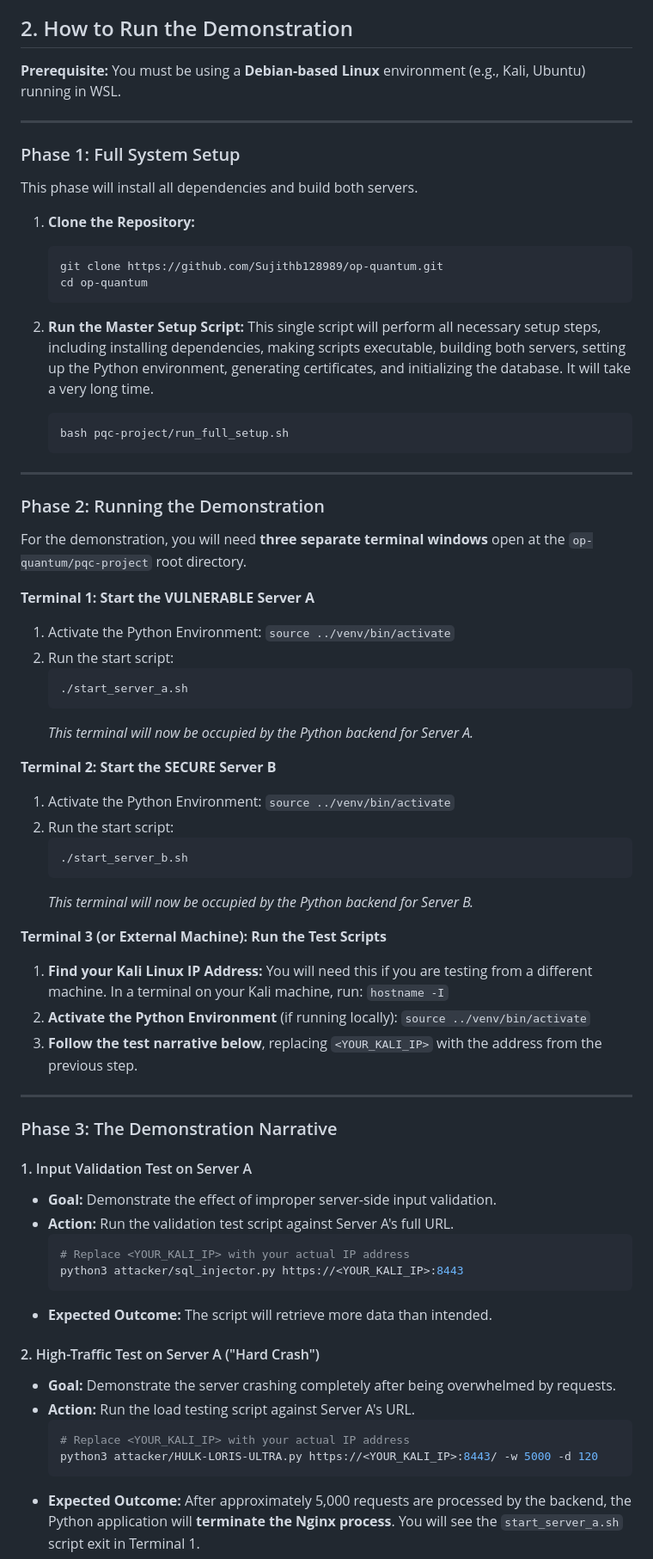
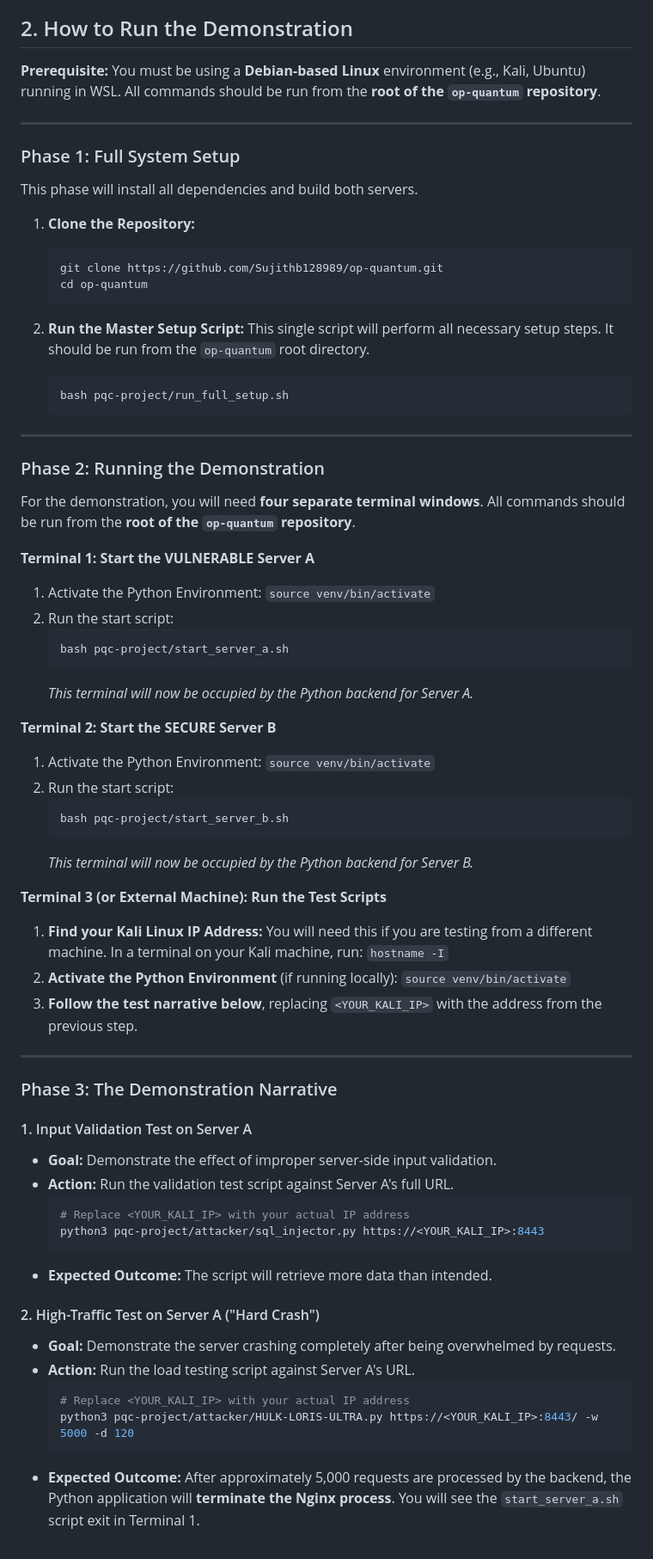
Before and after one commit to Sujithb128989/op-quantum, a Markdown page: pqc-project/README.md, the part around one of its changes. Shown at 86% size. Drawn GitHub-style.

Commit message:
This commit fixes all shell command examples in the main `README.md` file.
The previous version had incorrect relative paths, assuming the user would be inside the `pqc-project` directory. The commands have been corrected to include the `pqc-project/` prefix, so they will run correctly from the repository root (`op-quantum/`) as intended.

````diff
--- a/pqc-project/README.md
+++ b/pqc-project/README.md
@@ -10,7 +10,7 @@ The demonstration contrasts a **standard server (Server A)** with a **PQC-harden
 
 ## 2. How to Run the Demonstration
 
-**Prerequisite:** You must be using a **Debian-based Linux** environment (e.g., Kali, Ubuntu) running in WSL.
+**Prerequisite:** You must be using a **Debian-based Linux** environment (e.g., Kali, Ubuntu) running in WSL. All commands should be run from the **root of the `op-quantum` repository**.
 
 ---
 
@@ -24,7 +24,7 @@ This phase will install all dependencies and build both servers.
     cd op-quantum
     ```
 
-2.  **Run the Master Setup Script:** This single script will perform all necessary setup steps, including installing dependencies, making scripts executable, building both servers, setting up the Python environment, generating certificates, and initializing the database. It will take a very long time.
+2.  **Run the Master Setup Script:** This single script will perform all necessary setup steps. It should be run from the `op-quantum` root directory.
     ```bash
     bash pqc-project/run_full_setup.sh
     ```
@@ -33,27 +33,27 @@ This phase will install all dependencies and build both servers.
 
 ### Phase 2: Running the Demonstration
 
-For the demonstration, you will need **three separate terminal windows** open at the `op-quantum/pqc-project` root directory.
+For the demonstration, you will need **four separate terminal windows**. All commands should be run from the **root of the `op-quantum` repository**.
 
 **Terminal 1: Start the VULNERABLE Server A**
-1.  Activate the Python Environment: `source ../venv/bin/activate`
+1.  Activate the Python Environment: `source venv/bin/activate`
 2.  Run the start script:
     ```bash
-    ./start_server_a.sh
+    bash pqc-project/start_server_a.sh
     ```
     *This terminal will now be occupied by the Python backend for Server A.*
 
 **Terminal 2: Start the SECURE Server B**
-1.  Activate the Python Environment: `source ../venv/bin/activate`
+1.  Activate the Python Environment: `source venv/bin/activate`
 2.  Run the start script:
     ```bash
-    ./start_server_b.sh
+    bash pqc-project/start_server_b.sh
     ```
     *This terminal will now be occupied by the Python backend for Server B.*
 
 **Terminal 3 (or External Machine): Run the Test Scripts**
 1.  **Find your Kali Linux IP Address:** You will need this if you are testing from a different machine. In a terminal on your Kali machine, run: `hostname -I`
-2.  **Activate the Python Environment** (if running locally): `source ../venv/bin/activate`
+2.  **Activate the Python Environment** (if running locally): `source venv/bin/activate`
 3.  **Follow the test narrative below**, replacing `<YOUR_KALI_IP>` with the address from the previous step.
 
 ---
@@ -66,7 +66,7 @@ For the demonstration, you will need **three separate terminal windows** open at
 *   **Action:** Run the validation test script against Server A's full URL.
     ```bash
     # Replace <YOUR_KALI_IP> with your actual IP address
-    python3 attacker/sql_injector.py https://<YOUR_KALI_IP>:8443
+    python3 pqc-project/attacker/sql_injector.py https://<YOUR_KALI_IP>:8443
     ```
 *   **Expected Outcome:** The script will retrieve more data than intended.
 
@@ -76,7 +76,7 @@ For the demonstration, you will need **three separate terminal windows** open at
 *   **Action:** Run the load testing script against Server A's URL.
     ```bash
     # Replace <YOUR_KALI_IP> with your actual IP address
-    python3 attacker/HULK-LORIS-ULTRA.py https://<YOUR_KALI_IP>:8443/ -w 5000 -d 120
+    python3 pqc-project/attacker/HULK-LORIS-ULTRA.py https://<YOUR_KALI_IP>:8443/ -w 5000 -d 120
     ```
 *   **Expected Outcome:** After approximately 5,000 requests are processed by the backend, the Python application will **terminate the Nginx process**. You will see the `start_server_a.sh` script exit in Terminal 1.
 
````
Also changed, not shown: other parts of pqc-project/README.md (+2 -2 lines).
